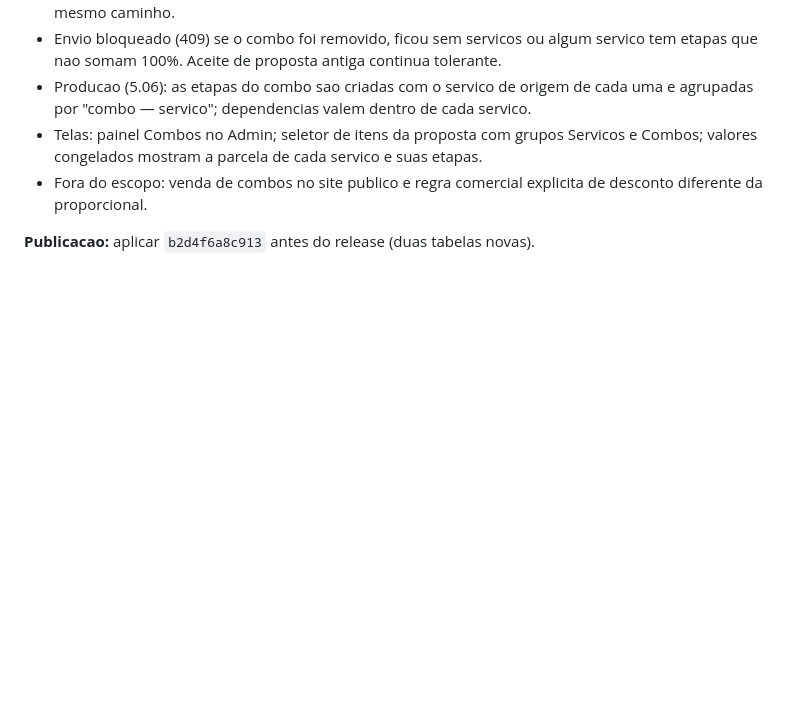
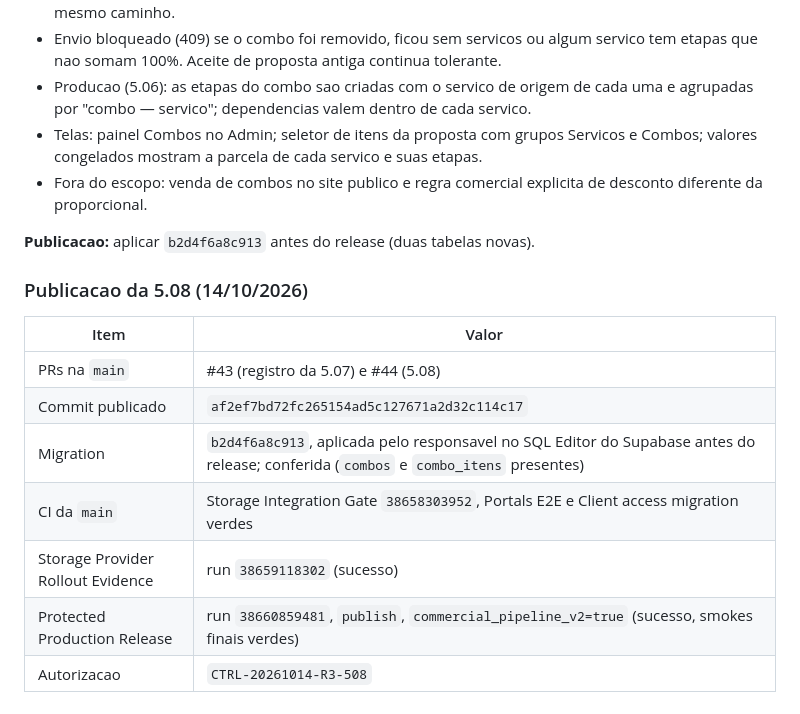
Before and after one commit to andersongaalves/mirai-hit-studio, a Markdown page: docs/roadmap-3.0/ETAPA_05_PLANO.md, the part around the change. Rendered like a GitHub page; blank space fills up the shorter version.

Commit message:
docs(roadmap-3.0): registra publicacao da fase 5.08
Co-Authored-By: Claude Opus 5.5 <noreply@anthropic.com>
Claude-Session: https://claude.ai/code/session_01AfT3sAzprH8WCW7k2heAvS

```diff
--- a/docs/roadmap-3.0/ETAPA_05_PLANO.md
+++ b/docs/roadmap-3.0/ETAPA_05_PLANO.md
@@ -251,3 +251,15 @@ testes de downgrade.
   diferente da proporcional.
 
 **Publicacao:** aplicar `b2d4f6a8c913` antes do release (duas tabelas novas).
+
+### Publicacao da 5.08 (14/10/2026)
+
+| Item | Valor |
+| --- | --- |
+| PRs na `main` | #43 (registro da 5.07) e #44 (5.08) |
+| Commit publicado | `af2ef7bd72fc265154ad5c127671a2d32c114c17` |
+| Migration | `b2d4f6a8c913`, aplicada pelo responsavel no SQL Editor do Supabase antes do release; conferida (`combos` e `combo_itens` presentes) |
+| CI da `main` | Storage Integration Gate `38658303952`, Portals E2E e Client access migration verdes |
+| Storage Provider Rollout Evidence | run `38659118302` (sucesso) |
+| Protected Production Release | run `38660859481`, `publish`, `commercial_pipeline_v2=true` (sucesso, smokes finais verdes) |
+| Autorizacao | `CTRL-20261014-R3-508` |
```
